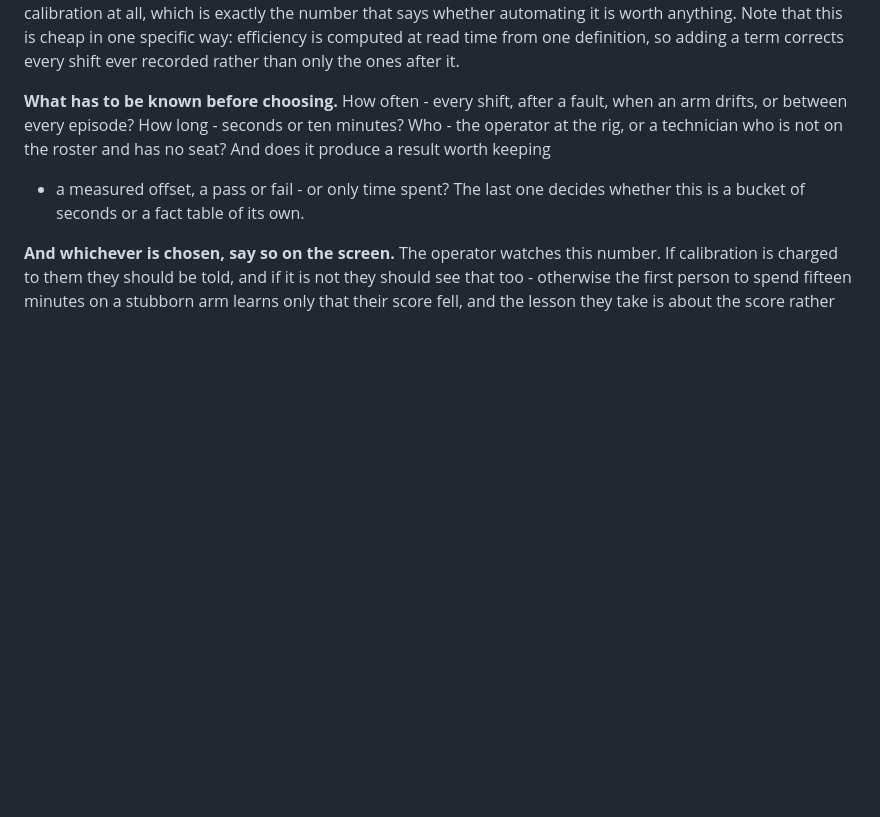
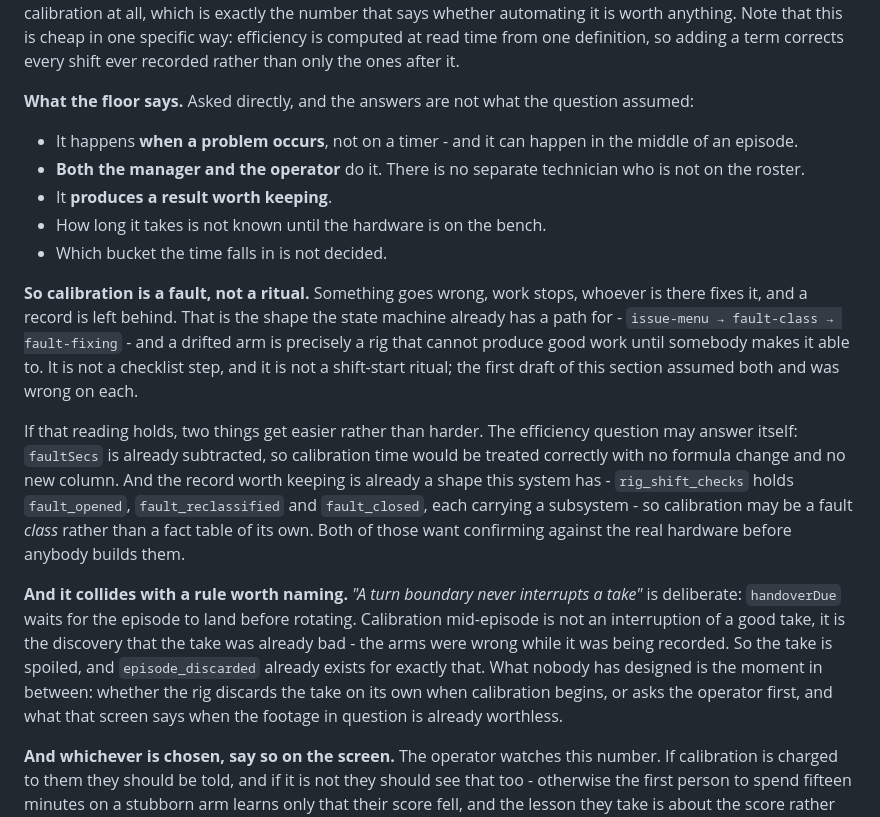
Before and after one commit to k-nizy/Rigs, a Markdown page: CLAUDE.md, the part around the change. GitHub-like rendering; blank space fills up the shorter version.

Commit message:
Calibration is a fault, not a ritual
Asked the floor and the answers moved it. It happens when a problem
occurs rather than on a timer, it can land in the middle of an episode,
both the manager and the operator do it, and it leaves a record worth
keeping.

That is the shape of a fault, and the state machine already has the path:
issue-menu, fault-class, fault-fixing. Which makes the open question
smaller than it looked - faultSecs is already subtracted, so the
efficiency formula may need nothing, and rig_shift_checks already holds
fault_opened and its subsystem, so this may be a fault class rather than
a table.

Left open on purpose: how long it takes, which nobody knows until the
hardware is on the bench, and what happens to the take that was being
recorded when the arms turned out to be wrong.

```diff
--- a/CLAUDE.md
+++ b/CLAUDE.md
@@ -610,12 +610,44 @@ is cheap in one specific way: efficiency is computed at read time from
 one definition, so adding a term corrects every shift ever recorded
 rather than only the ones after it.
 
-**What has to be known before choosing.** How often - every shift, after
-a fault, when an arm drifts, or between every episode? How long - seconds
-or ten minutes? Who - the operator at the rig, or a technician who is not
-on the roster and has no seat? And does it produce a result worth keeping
-- a measured offset, a pass or fail - or only time spent? The last one
-decides whether this is a bucket of seconds or a fact table of its own.
+**What the floor says.** Asked directly, and the answers are not what the
+question assumed:
+
+- It happens **when a problem occurs**, not on a timer - and it can
+  happen in the middle of an episode.
+- **Both the manager and the operator** do it. There is no separate
+  technician who is not on the roster.
+- It **produces a result worth keeping**.
+- How long it takes is not known until the hardware is on the bench.
+- Which bucket the time falls in is not decided.
+
+**So calibration is a fault, not a ritual.** Something goes wrong, work
+stops, whoever is there fixes it, and a record is left behind. That is
+the shape the state machine already has a path for - `issue-menu →
+fault-class → fault-fixing` - and a drifted arm is precisely a rig that
+cannot produce good work until somebody makes it able to. It is not a
+checklist step, and it is not a shift-start ritual; the first draft of
+this section assumed both and was wrong on each.
+
+If that reading holds, two things get easier rather than harder. The
+efficiency question may answer itself: `faultSecs` is already subtracted,
+so calibration time would be treated correctly with no formula change and
+no new column. And the record worth keeping is already a shape this
+system has - `rig_shift_checks` holds `fault_opened`,
+`fault_reclassified` and `fault_closed`, each carrying a subsystem - so
+calibration may be a fault *class* rather than a fact table of its own.
+Both of those want confirming against the real hardware before anybody
+builds them.
+
+**And it collides with a rule worth naming.** *"A turn boundary never
+interrupts a take"* is deliberate: `handoverDue` waits for the episode to
+land before rotating. Calibration mid-episode is not an interruption of a
+good take, it is the discovery that the take was already bad - the arms
+were wrong while it was being recorded. So the take is spoiled, and
+`episode_discarded` already exists for exactly that. What nobody has
+designed is the moment in between: whether the rig discards the take on
+its own when calibration begins, or asks the operator first, and what
+that screen says when the footage in question is already worthless.
 
 **And whichever is chosen, say so on the screen.** The operator watches
 this number. If calibration is charged to them they should be told, and
```
